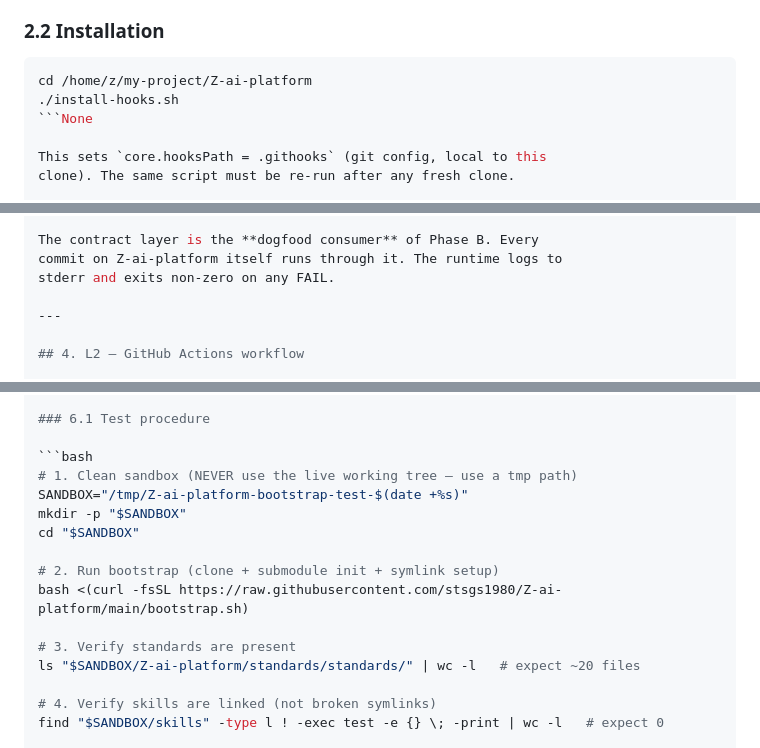
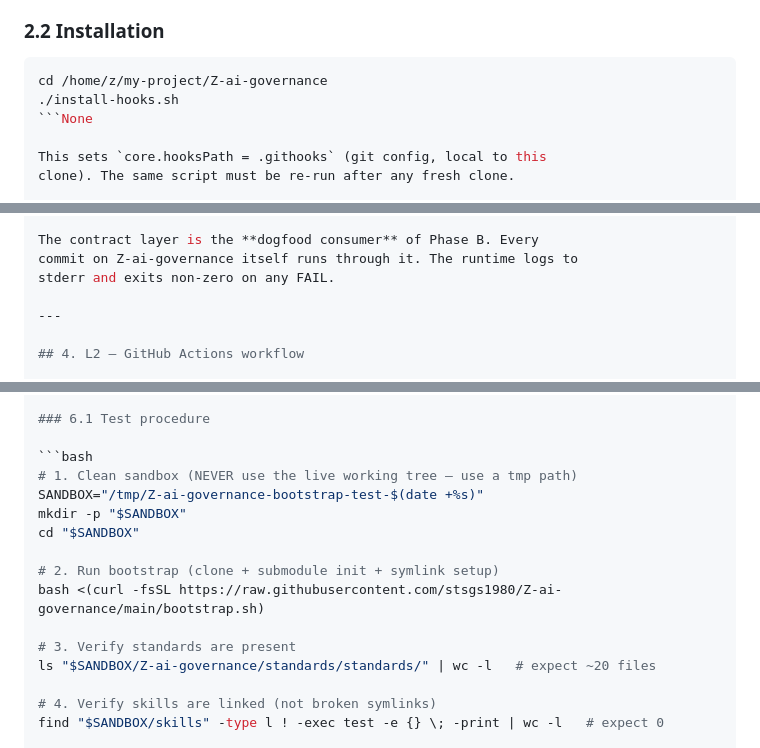
Before and after one commit to stsgs1980/Z-ai-governance, a Markdown page: standards/docs/CI-AND-TESTING.md, 3 parts joined by grey strips. Rendered like a GitHub page.

````diff
--- a/standards/docs/CI-AND-TESTING.md
+++ b/standards/docs/CI-AND-TESTING.md
@@ -85,7 +85,7 @@ block commits; they are reported but exit 0.
 ### 2.2 Installation
 
 ```bash
-cd /home/z/my-project/Z-ai-platform
+cd /home/z/my-project/Z-ai-governance
 ./install-hooks.sh
 ```None
 
@@ -161,7 +161,7 @@ The runtime implements the 5-tuple contract from
 | **success-criterion** | Commit created; all guards PASS or WARN-only; 0 FAIL                                                    |
 
 The contract layer is the **dogfood consumer** of Phase B. Every
-commit on Z-ai-platform itself runs through it. The runtime logs to
+commit on Z-ai-governance itself runs through it. The runtime logs to
 stderr and exits non-zero on any FAIL.
 
 ---
@@ -275,15 +275,15 @@ Recommended cadence: weekly, OR after any change to `bootstrap.sh`.
 
 ```bash
 # 1. Clean sandbox (NEVER use the live working tree — use a tmp path)
-SANDBOX="/tmp/Z-ai-platform-bootstrap-test-$(date +%s)"
+SANDBOX="/tmp/Z-ai-governance-bootstrap-test-$(date +%s)"
 mkdir -p "$SANDBOX"
 cd "$SANDBOX"
 
 # 2. Run bootstrap (clone + submodule init + symlink setup)
-bash <(curl -fsSL https://raw.githubusercontent.com/stsgs1980/Z-ai-platform/main/bootstrap.sh)
+bash <(curl -fsSL https://raw.githubusercontent.com/stsgs1980/Z-ai-governance/main/bootstrap.sh)
 
 # 3. Verify standards are present
-ls "$SANDBOX/Z-ai-platform/standards/standards/" | wc -l   # expect ~20 files
+ls "$SANDBOX/Z-ai-governance/standards/standards/" | wc -l   # expect ~20 files
 
 # 4. Verify skills are linked (not broken symlinks)
 find "$SANDBOX/skills" -type l ! -exec test -e {} \; -print | wc -l   # expect 0
````
Also changed, not shown: other parts of standards/docs/CI-AND-TESTING.md (+1 -1 lines), standards/docs/verify-id-graph-spec-v1.0.md (+5 -3 lines).
